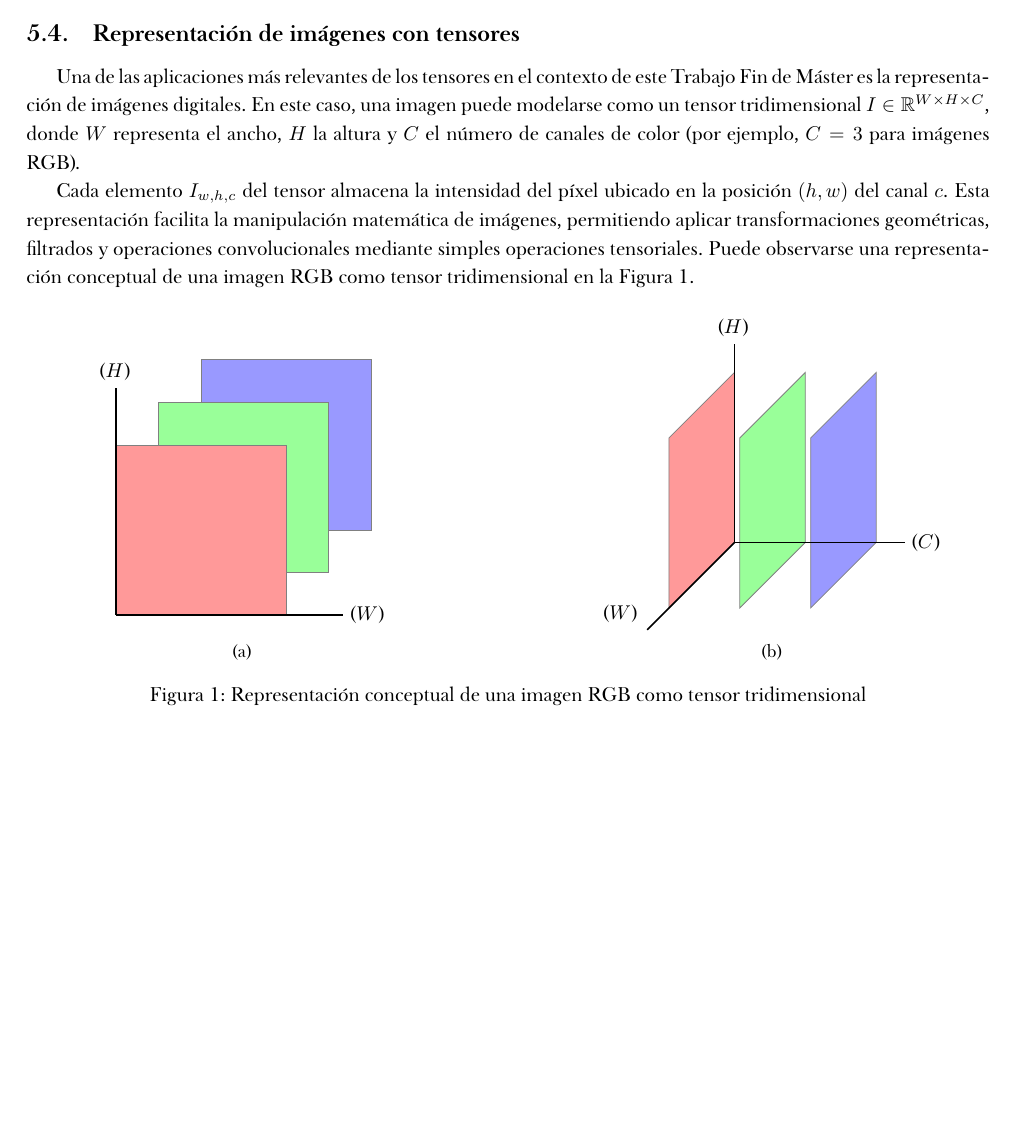
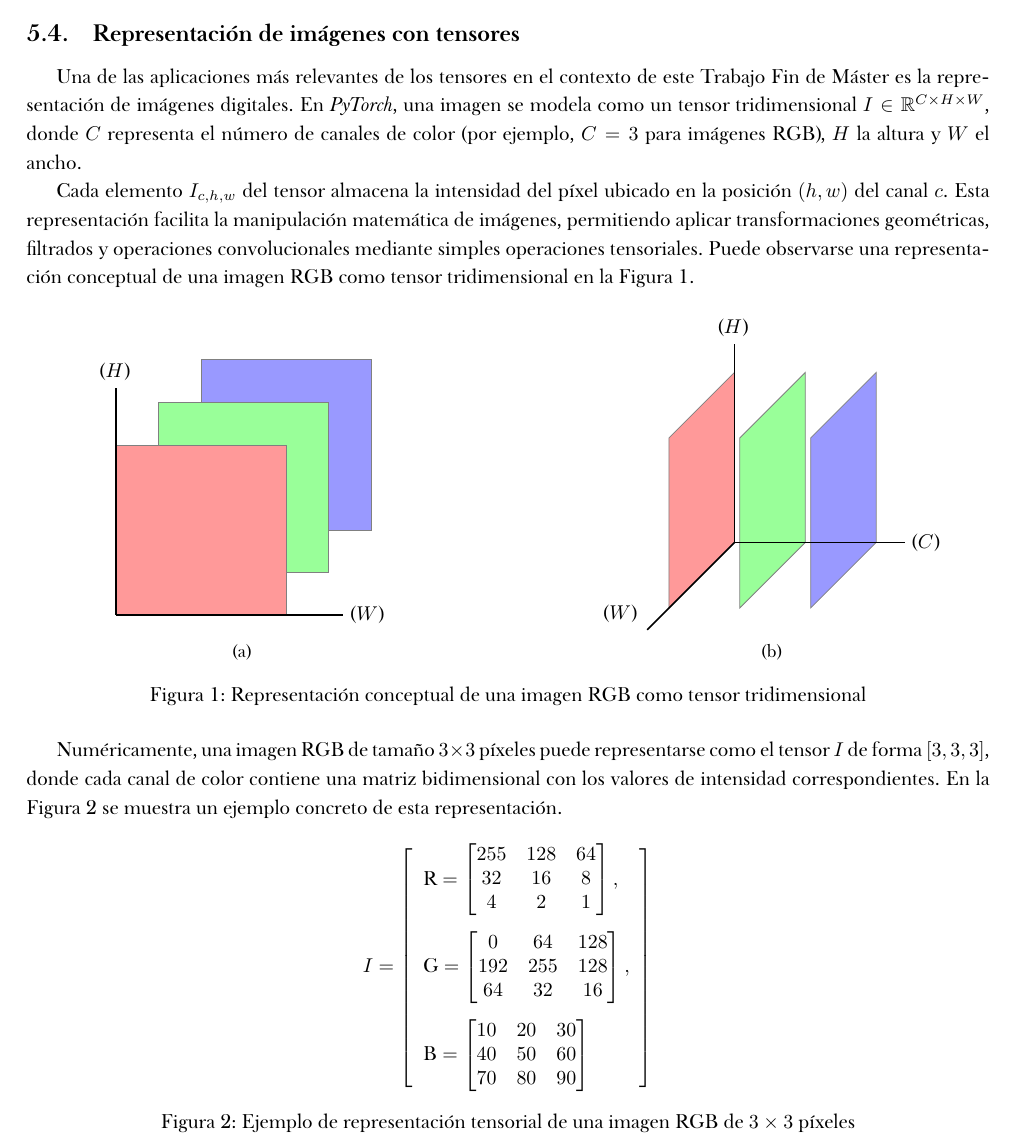
Before and after one commit to rubennmg/TFM, a LaTeX document (pytorch/doc/main.tex, which reads pytorch/doc/chapters/4.tex): part of page 11 of 11 before the commit and part of page 11 of 12 after it, cut so that both start at the same text, the shorter picture padded with empty space. The pictures show the PDF file pytorch/doc/main.pdf that the author committed with the source.

Commit message:
numeric image tensor example, file formatting

```diff
--- a/pytorch/doc/chapters/4.tex
+++ b/pytorch/doc/chapters/4.tex
@@ -94,10 +94,10 @@ no son válidas.
 \newpage
 \subsection{Representación de imágenes con tensores} \label{sec:intro_image_tensors}
 Una de las aplicaciones más relevantes de los tensores en el contexto de este Trabajo Fin de Máster es la representación de imágenes digitales.
-En este caso, una imagen puede modelarse como un tensor tridimensional $I \in \mathbb{R}^{W \times H \times C}$, donde $W$
-representa el ancho, $H$ la altura y $C$ el número de canales de color (por ejemplo, $C = 3$ para imágenes RGB).
+En \pytorch, una imagen se modela como un tensor tridimensional $I \in \mathbb{R}^{C \times H \times W}$, donde $C$
+representa el número de canales de color (por ejemplo, $C = 3$ para imágenes RGB), $H$ la altura y $W$ el ancho.
 
-Cada elemento $I_{w,h,c}$ del tensor almacena la intensidad del píxel ubicado en la posición $(h, w)$ del canal $c$. Esta representación
+Cada elemento $I_{c,h,w}$ del tensor almacena la intensidad del píxel ubicado en la posición $(h, w)$ del canal $c$. Esta representación
 facilita la manipulación matemática de imágenes, permitiendo aplicar transformaciones geométricas, filtrados y operaciones convolucionales
 mediante simples operaciones tensoriales. Puede observarse una representación conceptual de una imagen RGB como tensor tridimensional en la
 \autoref{fig:image_tensor}.
@@ -145,6 +145,44 @@ mediante simples operaciones tensoriales. Puede observarse una representación c
 	\label{fig:image_tensor}
 \end{figure}
 
+Numéricamente, una imagen RGB de tamaño $3 \times 3$ píxeles puede representarse como el tensor $I$ de forma $[3, 3, 3]$, donde
+cada canal de color contiene una matriz bidimensional con los valores de intensidad correspondientes.
+En la \autoref{fig:image_tensor_example} se muestra un ejemplo concreto de esta representación.
+
+\begin{figure}[h]
+	\centering
+	\begin{minipage}{0.6\textwidth}
+		\[
+			I =
+			\left[
+				\begin{array}{l}
+					\text{R} =
+					\begin{bmatrix}
+						255 & 128 & 64 \\
+						32  & 16  & 8  \\
+						4   & 2   & 1
+					\end{bmatrix},  \\[2em]
+					\text{G} =
+					\begin{bmatrix}
+						0   & 64  & 128 \\
+						192 & 255 & 128 \\
+						64  & 32  & 16
+					\end{bmatrix}, \\[2em]
+					\text{B} =
+					\begin{bmatrix}
+						10 & 20 & 30 \\
+						40 & 50 & 60 \\
+						70 & 80 & 90
+					\end{bmatrix}
+				\end{array}
+				\right]
+		\]
+	\end{minipage}
+	\caption{Ejemplo de representación tensorial de una imagen RGB de $3 \times 3$ píxeles}
+	\label{fig:image_tensor_example}
+\end{figure}
+
+\newpage
 \subsubsection{\textit{imageio}} \label{sec:intro_imageio}
 Redactar...
 
```
Also changed, not shown: pytorch/doc/chapters/3.tex (+1 -1 lines), pytorch/doc/chapters/1.tex (line endings or trailing spaces), pytorch/doc/chapters/2.tex (line endings or trailing spaces), pytorch/doc/chapters/intro.tex (line endings or trailing spaces), pytorch/doc/main.pdf. Lines whose indentation alone changed are shown as unchanged.
